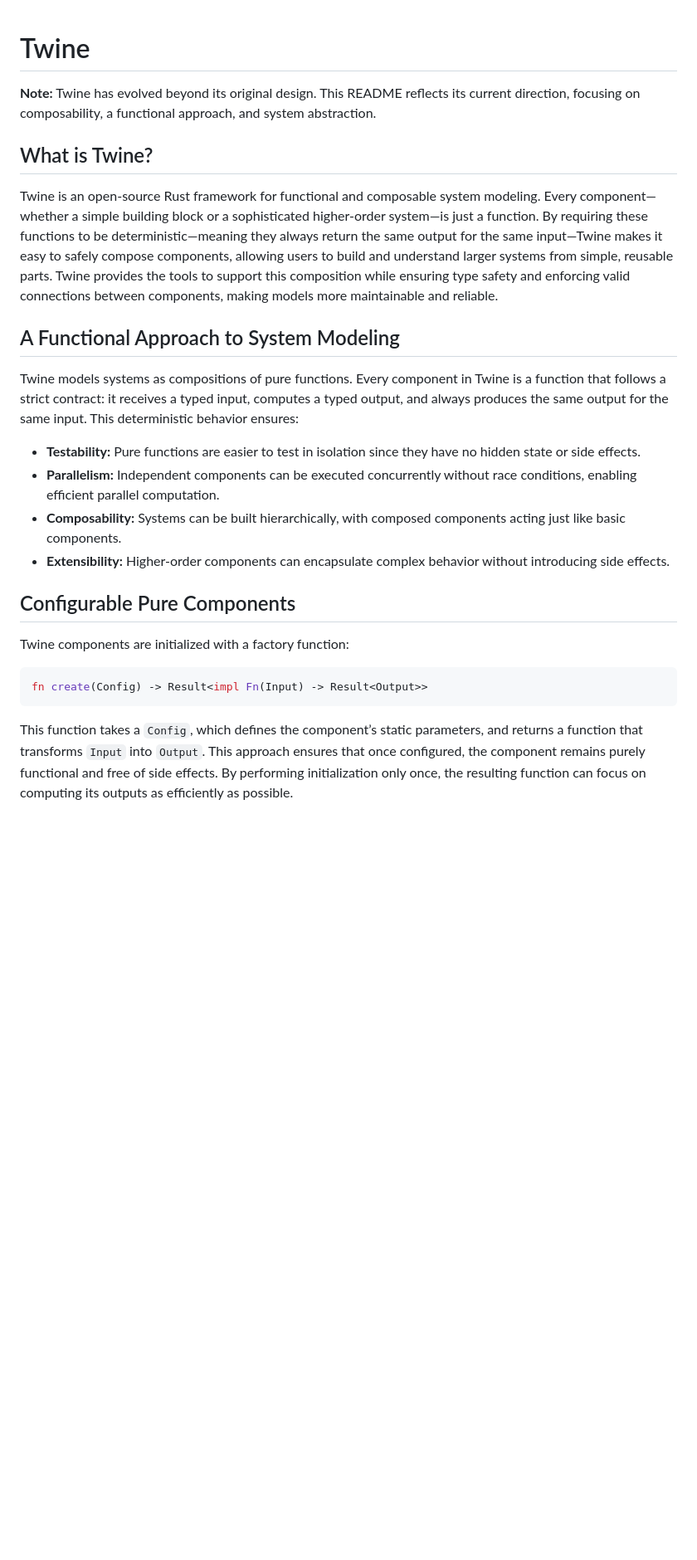
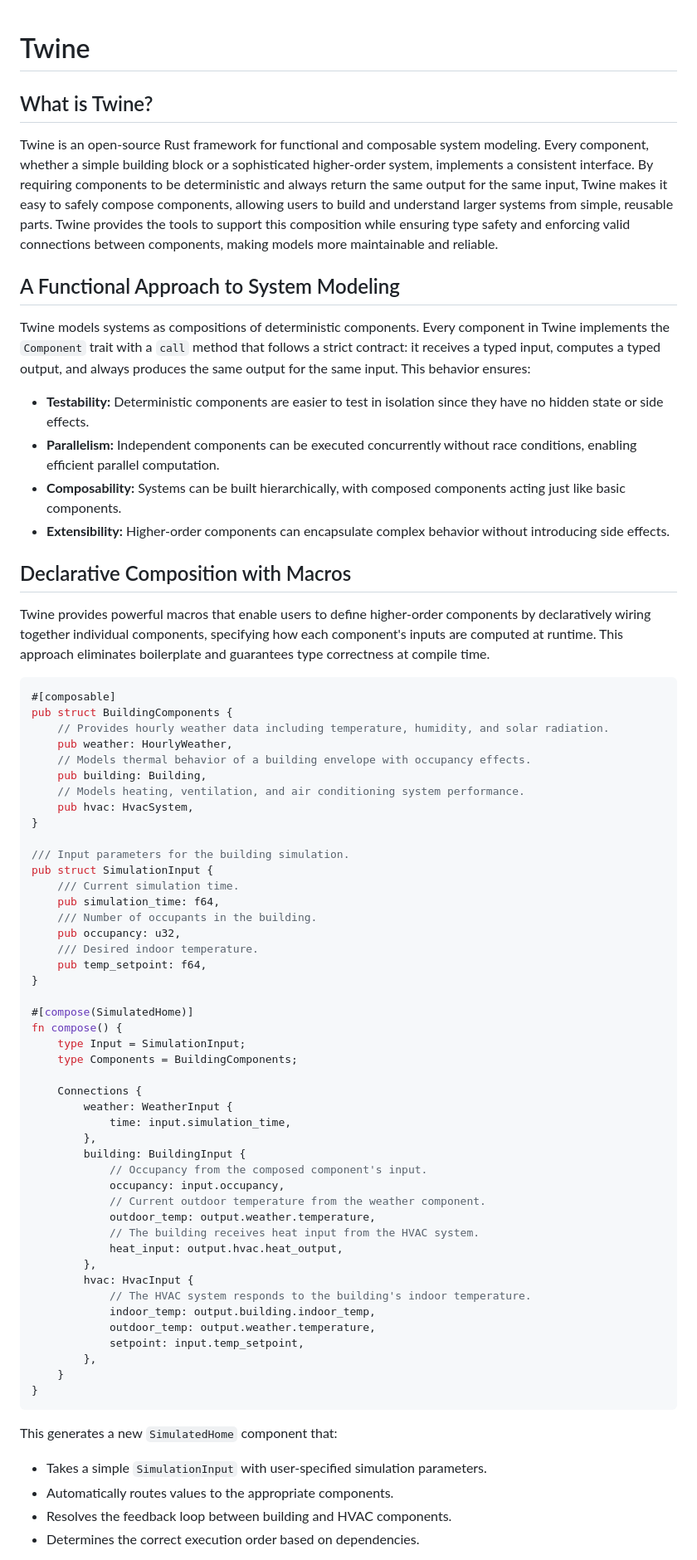
Before and after one commit to isentropic-dev/twine, a Markdown page: README.md, the part around one of its changes. Shown at 83% size. GitHub-like rendering; blank space fills up the shorter version.

Commit message:
Update README with new Component trait approach (#94)

````diff
--- a/README.md
+++ b/README.md
@@ -1,27 +1,79 @@
 # Twine
-
-**Note:** Twine has evolved beyond its original design. This README reflects its current direction, focusing on composability, a functional approach, and system abstraction.
 
 ## What is Twine?
 
-Twine is an open-source Rust framework for functional and composable system modeling. Every component—whether a simple building block or a sophisticated higher-order system—is just a function. By requiring these functions to be deterministic—meaning they always return the same output for the same input—Twine makes it easy to safely compose components, allowing users to build and understand larger systems from simple, reusable parts. Twine provides the tools to support this composition while ensuring type safety and enforcing valid connections between components, making models more maintainable and reliable.
+Twine is an open-source Rust framework for functional and composable system modeling.
+Every component, whether a simple building block or a sophisticated higher-order system, implements a consistent interface.
+By requiring components to be deterministic and always return the same output for the same input, Twine makes it easy to safely compose components, allowing users to build and understand larger systems from simple, reusable parts.
+Twine provides the tools to support this composition while ensuring type safety and enforcing valid connections between components, making models more maintainable and reliable.
 
 ## A Functional Approach to System Modeling
 
-Twine models systems as compositions of pure functions. Every component in Twine is a function that follows a strict contract: it receives a typed input, computes a typed output, and always produces the same output for the same input. This deterministic behavior ensures:
+Twine models systems as compositions of deterministic components.
+Every component in Twine implements the `Component` trait with a `call` method that follows a strict contract: it receives a typed input, computes a typed output, and always produces the same output for the same input.
+This behavior ensures:
 
-- **Testability:** Pure functions are easier to test in isolation since they have no hidden state or side effects.
+- **Testability:** Deterministic components are easier to test in isolation since they have no hidden state or side effects.
 - **Parallelism:** Independent components can be executed concurrently without race conditions, enabling efficient parallel computation.
 - **Composability:** Systems can be built hierarchically, with composed components acting just like basic components.
 - **Extensibility:** Higher-order components can encapsulate complex behavior without introducing side effects.
 
-## Configurable Pure Components
+## Declarative Composition with Macros
 
-Twine components are initialized with a factory function:
+Twine provides powerful macros that enable users to define higher-order components by declaratively wiring together individual components, specifying how each component's inputs are computed at runtime.
+This approach eliminates boilerplate and guarantees type correctness at compile time.
 
 ```rust
-fn create(Config) -> Result<impl Fn(Input) -> Result<Output>>
+#[composable]
+pub struct BuildingComponents {
+    // Provides hourly weather data including temperature, humidity, and solar radiation.
+    pub weather: HourlyWeather,
+    // Models thermal behavior of a building envelope with occupancy effects.
+    pub building: Building,
+    // Models heating, ventilation, and air conditioning system performance.
+    pub hvac: HvacSystem,
+}
+
+/// Input parameters for the building simulation.
+pub struct SimulationInput {
+    /// Current simulation time.
+    pub simulation_time: f64,
+    /// Number of occupants in the building.
+    pub occupancy: u32,
+    /// Desired indoor temperature.
+    pub temp_setpoint: f64,
+}
+
+#[compose(SimulatedHome)]
+fn compose() {
+    type Input = SimulationInput;
+    type Components = BuildingComponents;
+
+    Connections {
+        weather: WeatherInput {
+            time: input.simulation_time,
+        },
+        building: BuildingInput {
+            // Occupancy from the composed component's input.
+            occupancy: input.occupancy,
+            // Current outdoor temperature from the weather component.
+            outdoor_temp: output.weather.temperature,
+            // The building receives heat input from the HVAC system.
+            heat_input: output.hvac.heat_output,
+        },
+        hvac: HvacInput {
+            // The HVAC system responds to the building's indoor temperature.
+            indoor_temp: output.building.indoor_temp,
+            outdoor_temp: output.weather.temperature,
+            setpoint: input.temp_setpoint,
+        },
+    }
+}
 ```
 
-This function takes a `Config`, which defines the component’s static parameters, and returns a function that transforms `Input` into `Output`. This approach ensures that once configured, the component remains purely functional and free of side effects. By performing initialization only once, the resulting function can focus on computing its outputs as efficiently as possible.
+This generates a new `SimulatedHome` component that:
+- Takes a simple `SimulationInput` with user-specified simulation parameters.
+- Automatically routes values to the appropriate components.
+- Resolves the feedback loop between building and HVAC components.
+- Determines the correct execution order based on dependencies.
 
````
Also changed, not shown: other parts of README.md (+1 -38 lines).
